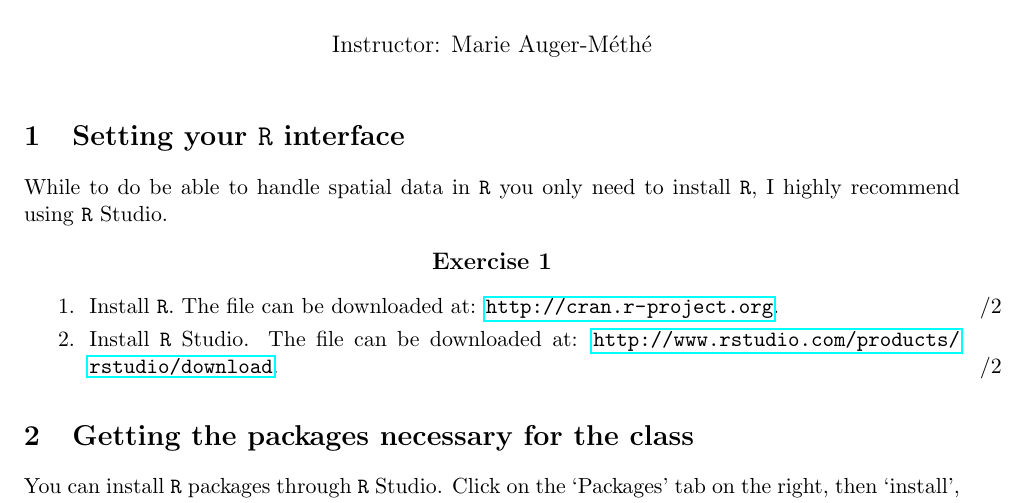
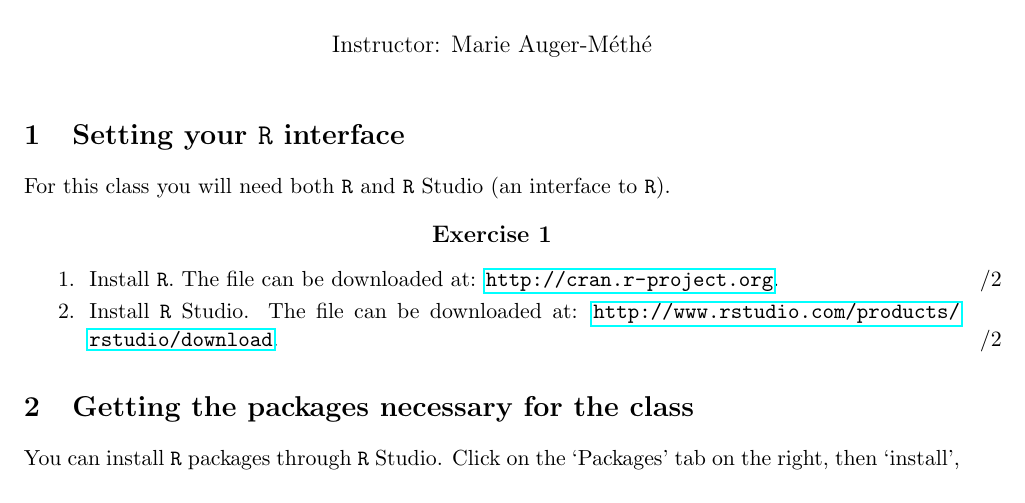
Before and after one commit to MarieAugerMethe/GISinR, a LaTeX problem sheet (Assignments/PreClassAssignment.tex): part of page 1 of 3, cut so that both start at the same text. Compiled offline with pdfLaTeX.

Commit message:
More Pre class

```diff
--- a/Assignments/PreClassAssignment.tex
+++ b/Assignments/PreClassAssignment.tex
@@ -14,7 +14,7 @@
 
 \section{Setting your \texttt{R} interface}
 
-While to do be able to handle spatial data in \texttt{R} you only need to install \texttt{R}, I highly recommend using \texttt{R} Studio.
+For this class you will need both \texttt{R} and \texttt{R} Studio (an interface to \texttt{R}).
 
 \begin{Exercise}
 
```
Also changed, not shown: Assignments/PreClassAssignment.pdf.
